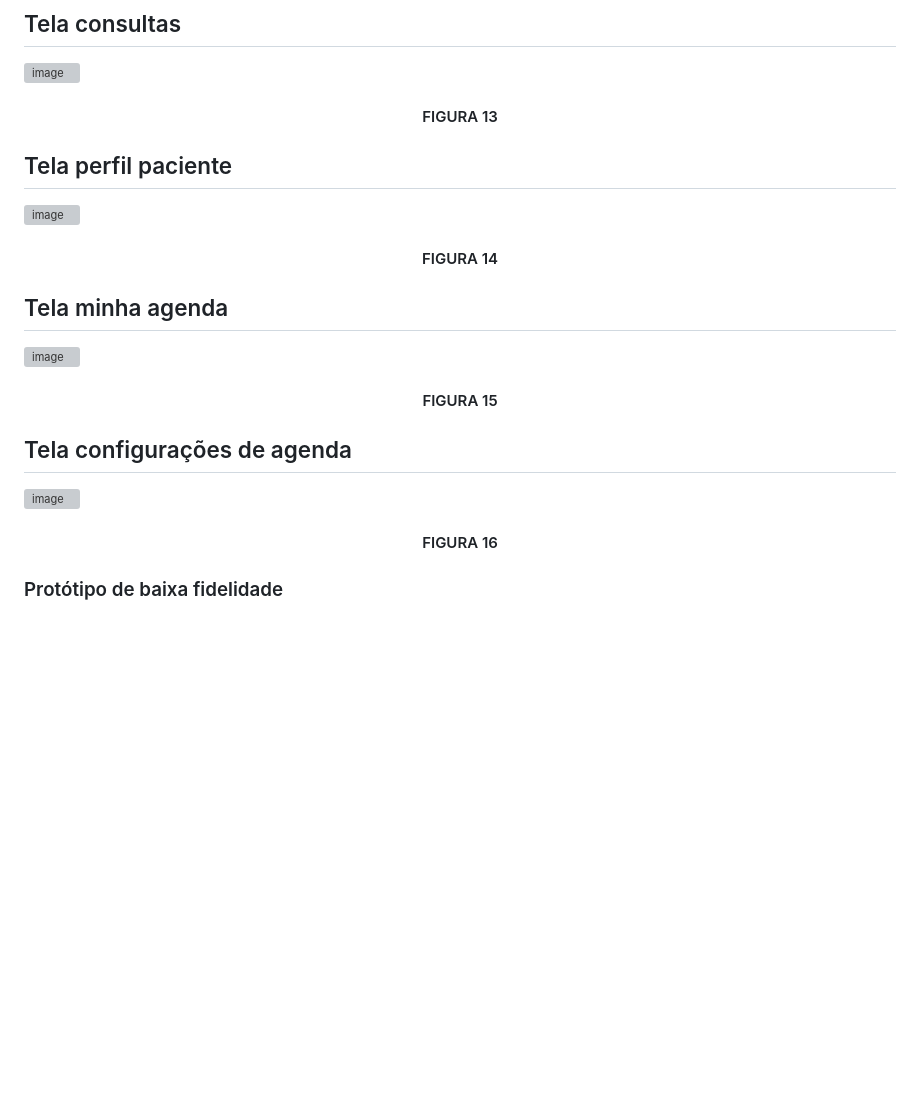
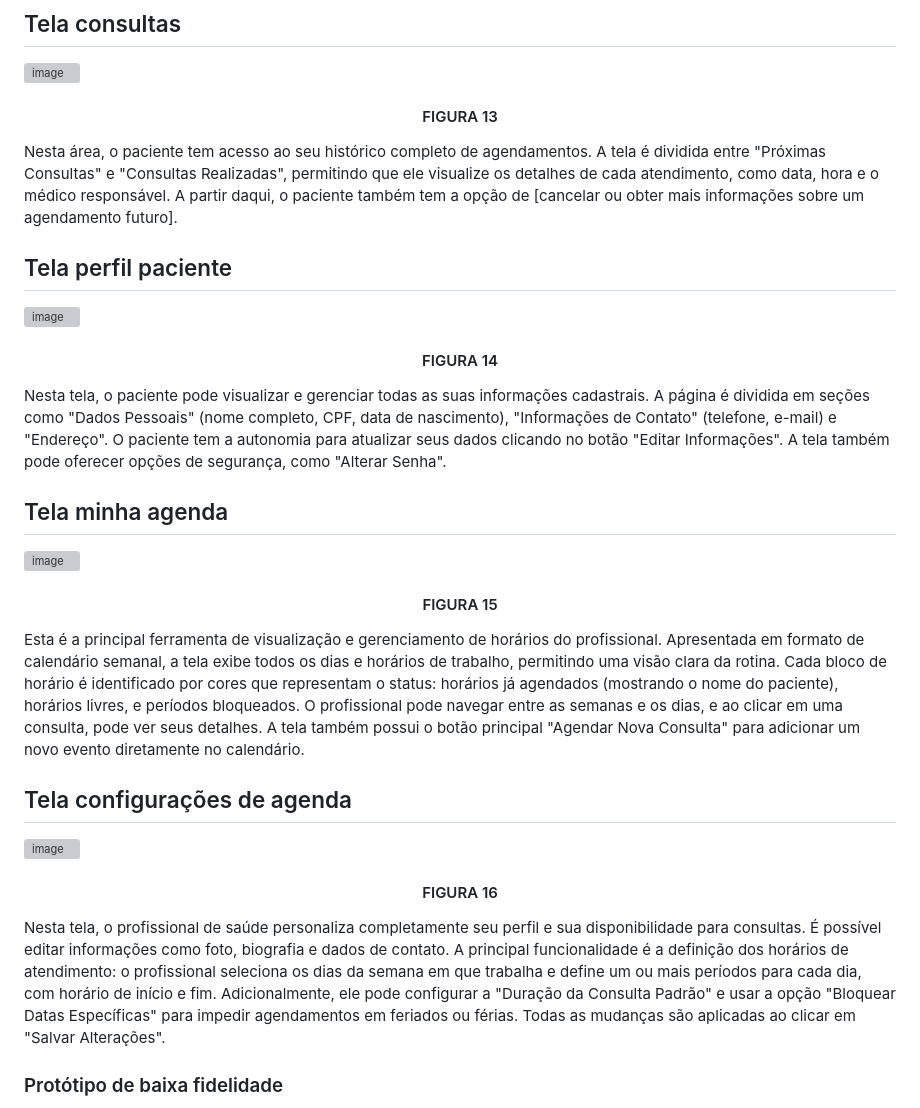
Before and after one commit to Andryws121/Trabalho-Faculdade-Sistema-De-Cl-nica-M-dica, a Markdown page: documentos/04-Projeto de Interface.md, the part around one of its changes. Drawn GitHub-style; blank space fills up the shorter version; grey boxes are pictures that could not be loaded.

```diff
--- a/documentos/04-Projeto de Interface.md
+++ b/documentos/04-Projeto de Interface.md
@@ -73,24 +86,28 @@ Desenvolver um protótipo emerge como uma das maneiras mais ágeis e econômicas
 <img width="1438" height="1011" alt="image" src="https://github.com/user-attachments/assets/076bd828-1bdd-49fa-962a-a0e633437206" />
 <h4 align="center">FIGURA 13 </h4>
 
+Nesta área, o paciente tem acesso ao seu histórico completo de agendamentos. A tela é dividida entre "Próximas Consultas" e "Consultas Realizadas", permitindo que ele visualize os detalhes de cada atendimento, como data, hora e o médico responsável. A partir daqui, o paciente também tem a opção de [cancelar ou obter mais informações sobre um agendamento futuro].
 
 ## Tela perfil paciente
 
 <img width="1437" height="1014" alt="image" src="https://github.com/user-attachments/assets/6e1dfde1-2781-4e80-9622-8e2f487c2c1b" />
 <h4 align="center">FIGURA 14 </h4>
 
+Nesta tela, o paciente pode visualizar e gerenciar todas as suas informações cadastrais. A página é dividida em seções como "Dados Pessoais" (nome completo, CPF, data de nascimento), "Informações de Contato" (telefone, e-mail) e "Endereço". O paciente tem a autonomia para atualizar seus dados clicando no botão "Editar Informações". A tela também pode oferecer opções de segurança, como "Alterar Senha".
 
 ## Tela minha agenda
 
 <img width="1445" height="1010" alt="image" src="https://github.com/user-attachments/assets/c88ce2af-3641-449f-a727-77dd19db1311" />
 <h4 align="center">FIGURA 15 </h4>
 
+Esta é a principal ferramenta de visualização e gerenciamento de horários do profissional. Apresentada em formato de calendário semanal, a tela exibe todos os dias e horários de trabalho, permitindo uma visão clara da rotina. Cada bloco de horário é identificado por cores que representam o status: horários já agendados (mostrando o nome do paciente), horários livres, e períodos bloqueados. O profissional pode navegar entre as semanas e os dias, e ao clicar em uma consulta, pode ver seus detalhes. A tela também possui o botão principal "Agendar Nova Consulta" para adicionar um novo evento diretamente no calendário.
 
 ## Tela configurações de agenda
 
 <img width="1438" height="1012" alt="image" src="https://github.com/user-attachments/assets/9a5b1281-0fa8-4cfa-9eb3-a79493c851c3" />
 <h4 align="center">FIGURA 16 </h4>
 
+ Nesta tela, o profissional de saúde personaliza completamente seu perfil e sua disponibilidade para consultas. É possível editar informações como foto, biografia e dados de contato. A principal funcionalidade é a definição dos horários de atendimento: o profissional seleciona os dias da semana em que trabalha e define um ou mais períodos para cada dia, com horário de início e fim. Adicionalmente, ele pode configurar a "Duração da Consulta Padrão" e usar a opção "Bloquear Datas Específicas" para impedir agendamentos em feriados ou férias. Todas as mudanças são aplicadas ao clicar em "Salvar Alterações".
 
 ### Protótipo de baixa fidelidade
 
```
Also changed, not shown: other parts of documentos/04-Projeto de Interface.md (+13 -0 lines).
